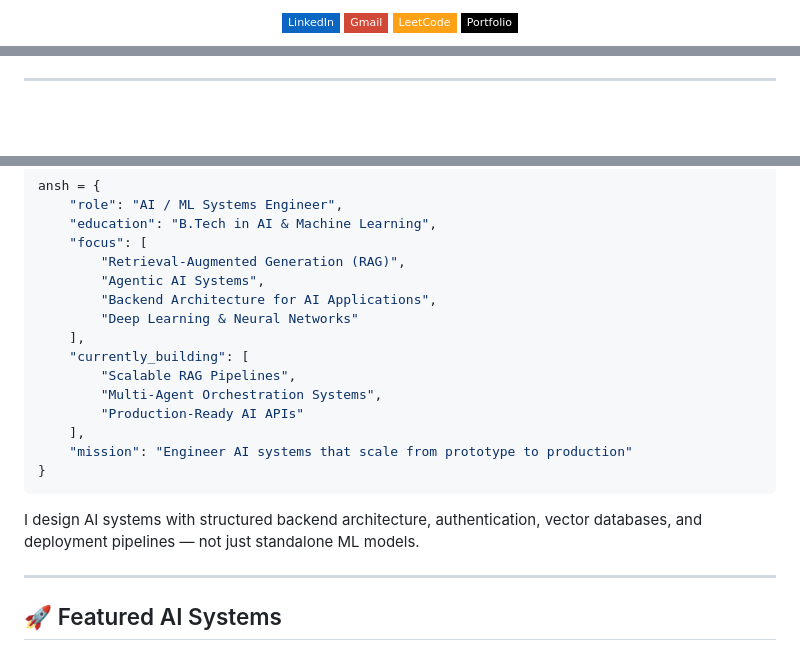
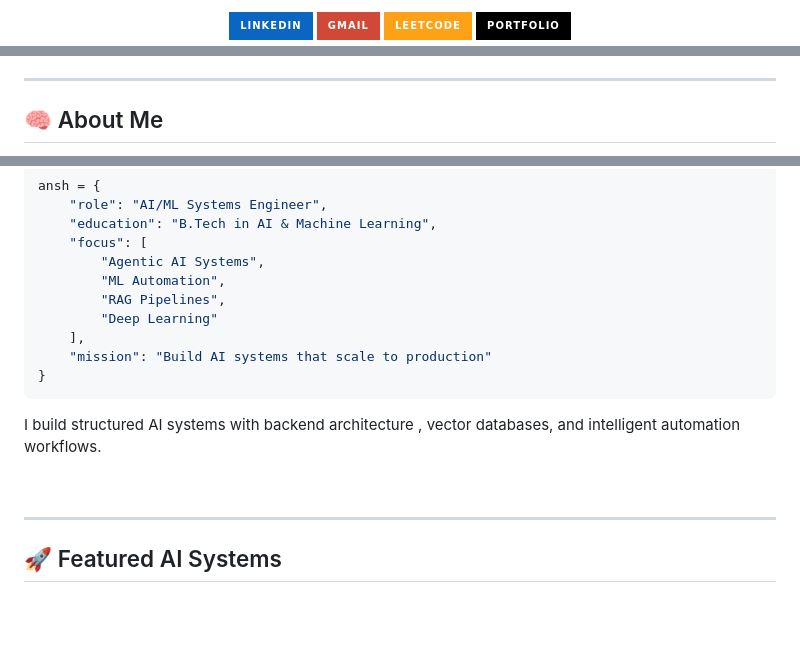
Before and after one commit to AnshGajera/AnshGajera, a Markdown page: README.md, 3 parts joined by grey strips. Drawn GitHub-style; badges without logos; blank space fills up the shorter version.

Commit message:
Refactor README badges and personal description
Updated badge styles in README and refined personal description.

````diff
--- a/README.md
+++ b/README.md
@@ -10,15 +11,15 @@
 
 <a href="https://www.linkedin.com/in/ansh-gajera/">
-  <img src="https://img.shields.io/badge/LinkedIn-0A66C2?style=flat-square&logo=linkedin&logoColor=white"/>
+  <img src="https://img.shields.io/badge/LinkedIn-0A66C2?style=for-the-badge&logo=linkedin&logoColor=white"/>
 </a>
 <a href="mailto:401anshgajera@gmail.com">
-  <img src="https://img.shields.io/badge/Gmail-D14836?style=flat-square&logo=gmail&logoColor=white"/>
+  <img src="https://img.shields.io/badge/Gmail-D14836?style=for-the-badge&logo=gmail&logoColor=white"/>
 </a>
 <a href="https://leetcode.com/u/23AIML019_AnshGajera/">
-  <img src="https://img.shields.io/badge/LeetCode-FFA116?style=flat-square&logo=leetcode&logoColor=black"/>
+  <img src="https://img.shields.io/badge/LeetCode-FFA116?style=for-the-badge&logo=leetcode&logoColor=black"/>
 </a>
 <a href="https://anshgajera.dev">
-  <img src="https://img.shields.io/badge/Portfolio-000000?style=flat-square&logo=vercel&logoColor=white"/>
+  <img src="https://img.shields.io/badge/Portfolio-000000?style=for-the-badge&logo=vercel&logoColor=white"/>
 </a>
 
 </div>
@@ -25,3 +27,4 @@
 
 ---
+## 🧠 About Me
 
@@ -29,24 +32,21 @@
 
 ```python
 ansh = {
-    "role": "AI / ML Systems Engineer",
+    "role": "AI/ML Systems Engineer",
     "education": "B.Tech in AI & Machine Learning",
     "focus": [
-        "Retrieval-Augmented Generation (RAG)",
         "Agentic AI Systems",
-        "Backend Architecture for AI Applications",
-        "Deep Learning & Neural Networks"
+        "ML Automation",
+        "RAG Pipelines",
+        "Deep Learning"
     ],
-    "currently_building": [
-        "Scalable RAG Pipelines",
-        "Multi-Agent Orchestration Systems",
-        "Production-Ready AI APIs"
-    ],
-    "mission": "Engineer AI systems that scale from prototype to production"
+    "mission": "Build AI systems that scale to production"
 }
 ```
 
-I design AI systems with structured backend architecture, authentication, vector databases, and deployment pipelines — not just standalone ML models.
+I build structured AI systems with backend architecture , vector databases, and intelligent automation workflows.
+
+<br clear="right"/>
 
 ---
 
````
Also changed, not shown: other parts of README.md (+10 -5 lines).
